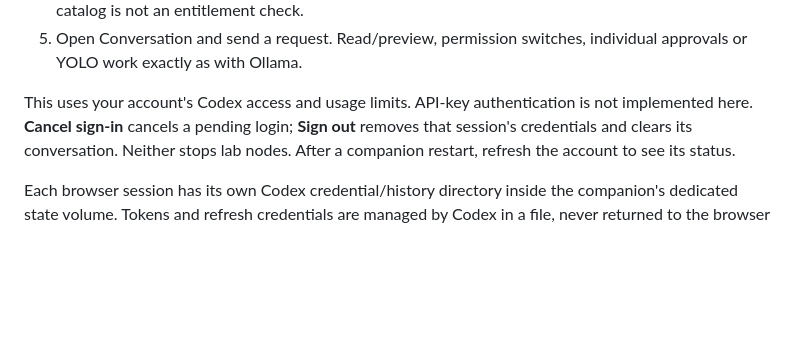
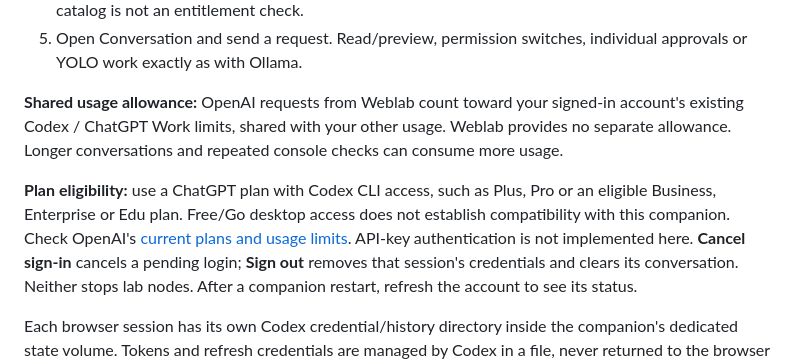
Before and after one commit to weblab-network/weblab, a Markdown page: docs/agent.md, the part around the change. Drawn GitHub-style; blank space fills up the shorter version.

Commit message:
Explain shared OpenAI usage limits in Agent setup

```diff
--- a/docs/agent.md
+++ b/docs/agent.md
@@ -309,8 +309,16 @@ ChatGPT account login without putting an API key in Weblab or the browser:
 5. Open Conversation and send a request. Read/preview, permission switches,
    individual approvals or YOLO work exactly as with Ollama.
 
-This uses your account's Codex access and usage limits. API-key authentication
-is not implemented here. **Cancel sign-in** cancels a pending login; **Sign out**
+**Shared usage allowance:** OpenAI requests from Weblab count toward your signed-in
+account's existing Codex / ChatGPT Work limits, shared with your other usage.
+Weblab provides no separate allowance. Longer conversations and repeated console
+checks can consume more usage.
+
+**Plan eligibility:** use a ChatGPT plan with Codex CLI access, such as Plus, Pro
+or an eligible Business, Enterprise or Edu plan. Free/Go desktop access does not
+establish compatibility with this companion. Check OpenAI's
+[current plans and usage limits](https://learn.chatgpt.com/docs/pricing).
+API-key authentication is not implemented here. **Cancel sign-in** cancels a pending login; **Sign out**
 removes that session's credentials and clears its conversation. Neither stops
 lab nodes. After a companion restart, refresh the account to see its status.
 
```
